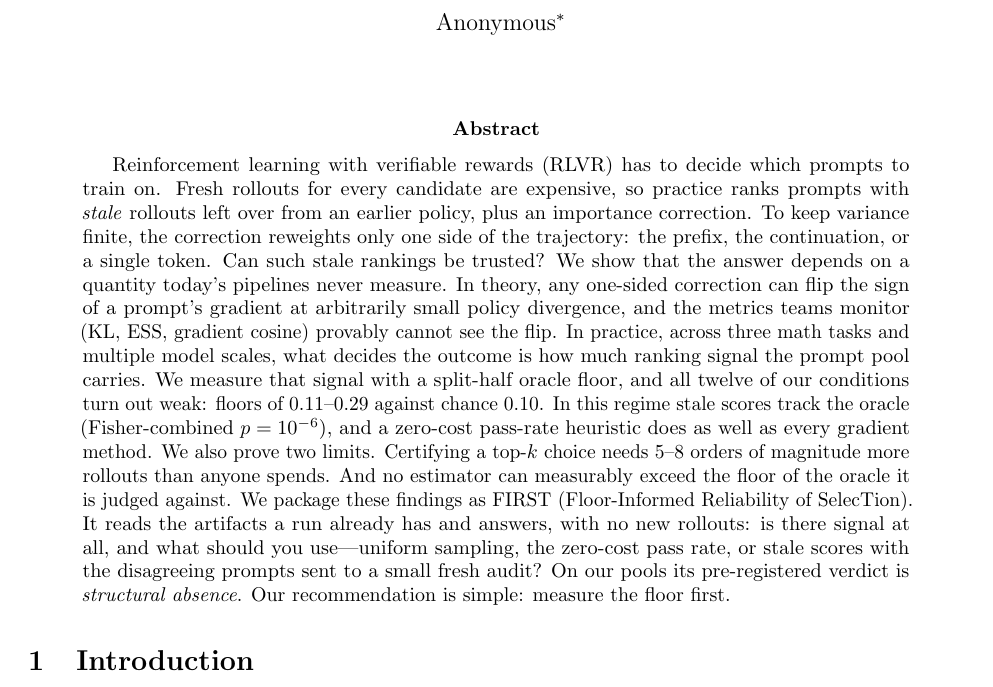
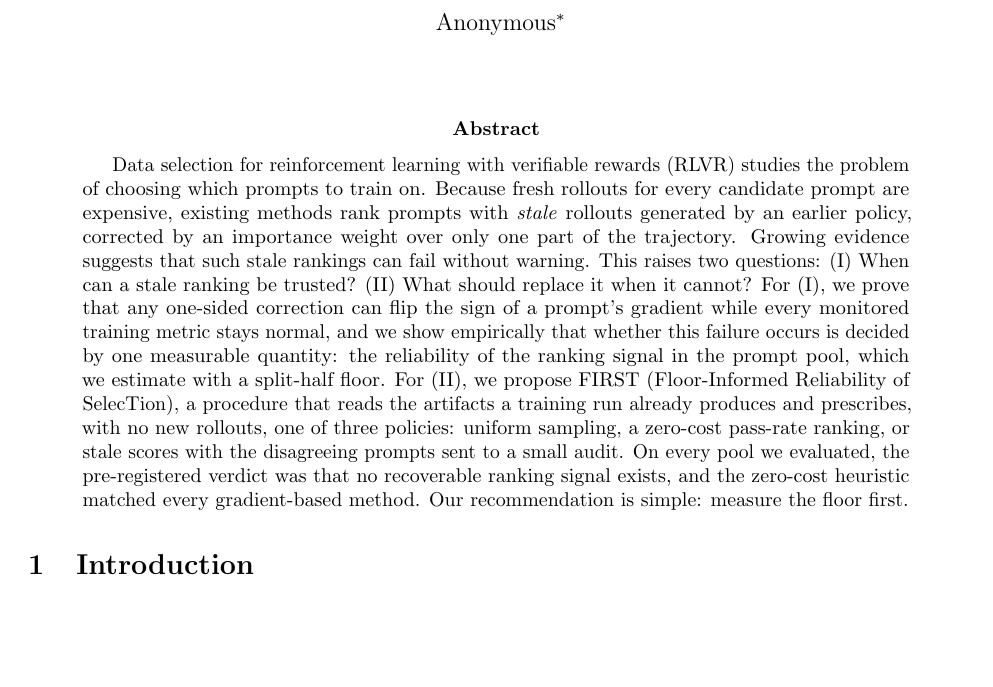
Before and after one commit to 33modeling/offpolicy-misranking, a LaTeX paper (paper/main.tex): part of page 1 of 15, cut so that both start at the same text, the shorter picture padded with empty space. Compiled offline with pdfLaTeX.

Commit message:
초록 NASH 구조로 전면 재작성 — 질문(I·II)-답(I·II) 대칭, 수치·지표명·모델명 0개(전부 본문 전담)

```diff
--- a/paper/main.tex
+++ b/paper/main.tex
@@ -35,31 +35,26 @@ Sections~\ref{sec:map} and \ref{sec:diagnosis} only.}}
 \maketitle
 
 \begin{abstract}
-Reinforcement learning with verifiable rewards (RLVR) has to decide which
-prompts to train on. Fresh rollouts for every candidate are expensive, so
-practice ranks prompts with \emph{stale} rollouts left over from an earlier
-policy, plus an importance correction. To keep variance finite, the
-correction reweights only one side of the trajectory: the prefix, the
-continuation, or a single token. Can such stale rankings be trusted? We show
-that the answer depends on a quantity today's pipelines never measure. In
-theory, any one-sided correction can flip the sign of a prompt's gradient at
-arbitrarily small policy divergence, and the metrics teams monitor (KL, ESS,
-gradient cosine) provably cannot see the flip. In practice, across three
-math tasks and multiple model scales, what decides the outcome is how much
-ranking signal the prompt pool carries. We measure that signal with a split-half
-oracle floor, and all twelve of our conditions turn out weak: floors of
-$0.11$--$0.29$ against chance $0.10$. In this regime stale scores track the
-oracle (Fisher-combined $p=10^{-6}$), and a zero-cost pass-rate heuristic does as
-well as every gradient method. We also prove two limits. Certifying a
-top-$k$ choice needs 5--8 orders of magnitude more rollouts than anyone
-spends. And no estimator can measurably exceed the floor of the oracle it is
-judged against. We package these findings as FIRST (Floor-Informed
-Reliability of SelecTion). It reads the artifacts a run already has and
-answers, with no new rollouts: is there signal at all, and what should you
-use---uniform sampling, the zero-cost pass rate, or stale scores with the
-disagreeing prompts sent to a small fresh audit? On our pools its
-pre-registered verdict is \emph{structural absence}. Our recommendation is simple:
-measure the floor first.
+Data selection for reinforcement learning with verifiable rewards (RLVR)
+studies the problem of choosing which prompts to train on. Because fresh
+rollouts for every candidate prompt are expensive, existing methods rank
+prompts with \emph{stale} rollouts generated by an earlier policy, corrected
+by an importance weight over only one part of the trajectory. Growing
+evidence suggests that such stale rankings can fail without warning. This
+raises two questions: (I)~When can a stale ranking be trusted? (II)~What
+should replace it when it cannot? For (I), we prove that any one-sided
+correction can flip the sign of a prompt's gradient while every monitored
+training metric stays normal, and we show empirically that whether this
+failure occurs is decided by one measurable quantity: the reliability of the
+ranking signal in the prompt pool, which we estimate with a split-half floor.
+For (II), we propose FIRST (Floor-Informed Reliability of SelecTion), a
+procedure that reads the artifacts a training run already produces and
+prescribes, with no new rollouts, one of three policies: uniform sampling, a
+zero-cost pass-rate ranking, or stale scores with the disagreeing prompts
+sent to a small audit. On every pool we evaluated, the pre-registered verdict
+was that no recoverable ranking signal exists, and the zero-cost heuristic
+matched every gradient-based method. Our recommendation is simple: measure
+the floor first.
 \end{abstract}
 
 \section{Introduction}
```
Also changed, not shown: paper/main.pdf.
